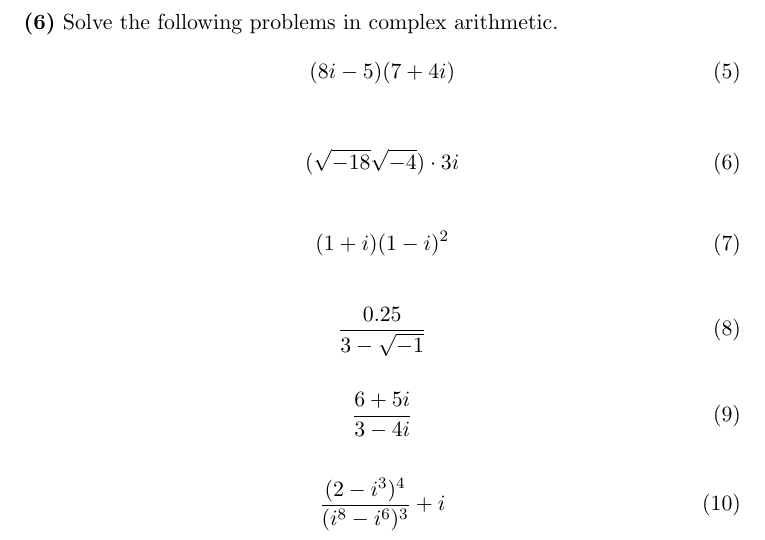
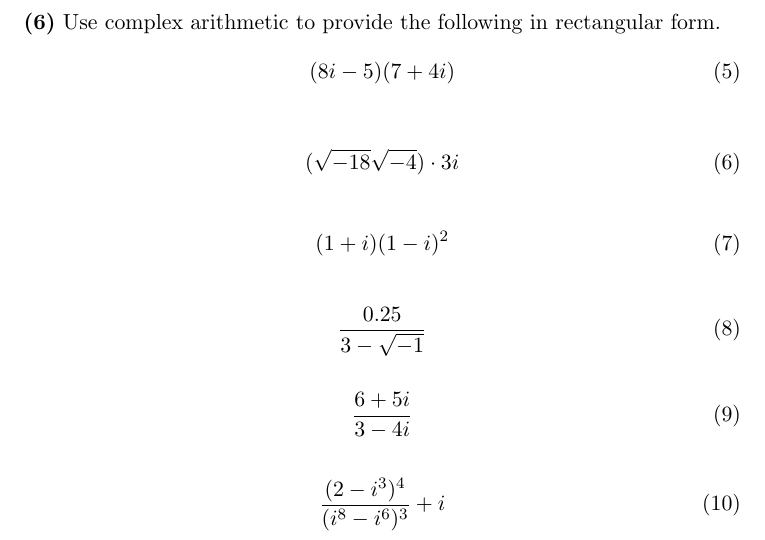
Before and after one commit to befu29aj/cocalc-4821, a LaTeX document (la-lab-03-complex.tex): part of page 2 of 2, cut at the place of the change. Compiled offline with pdfLaTeX.

Commit message:
la-lab-03-complex.tex

```diff
--- a/la-lab-03-complex.tex
+++ b/la-lab-03-complex.tex
@@ -70,7 +70,8 @@
     Write this voltage in polar form.
   \end{enumerate}
 
-  {\aufgabe} Solve the following problems in complex arithmetic.
+  {\aufgabe} Use complex arithmetic to provide the following in
+  rectangular form.
   \begin{equation}
     \label{eq:lahqueeh}
     (8i-5)(7+4i)
```
